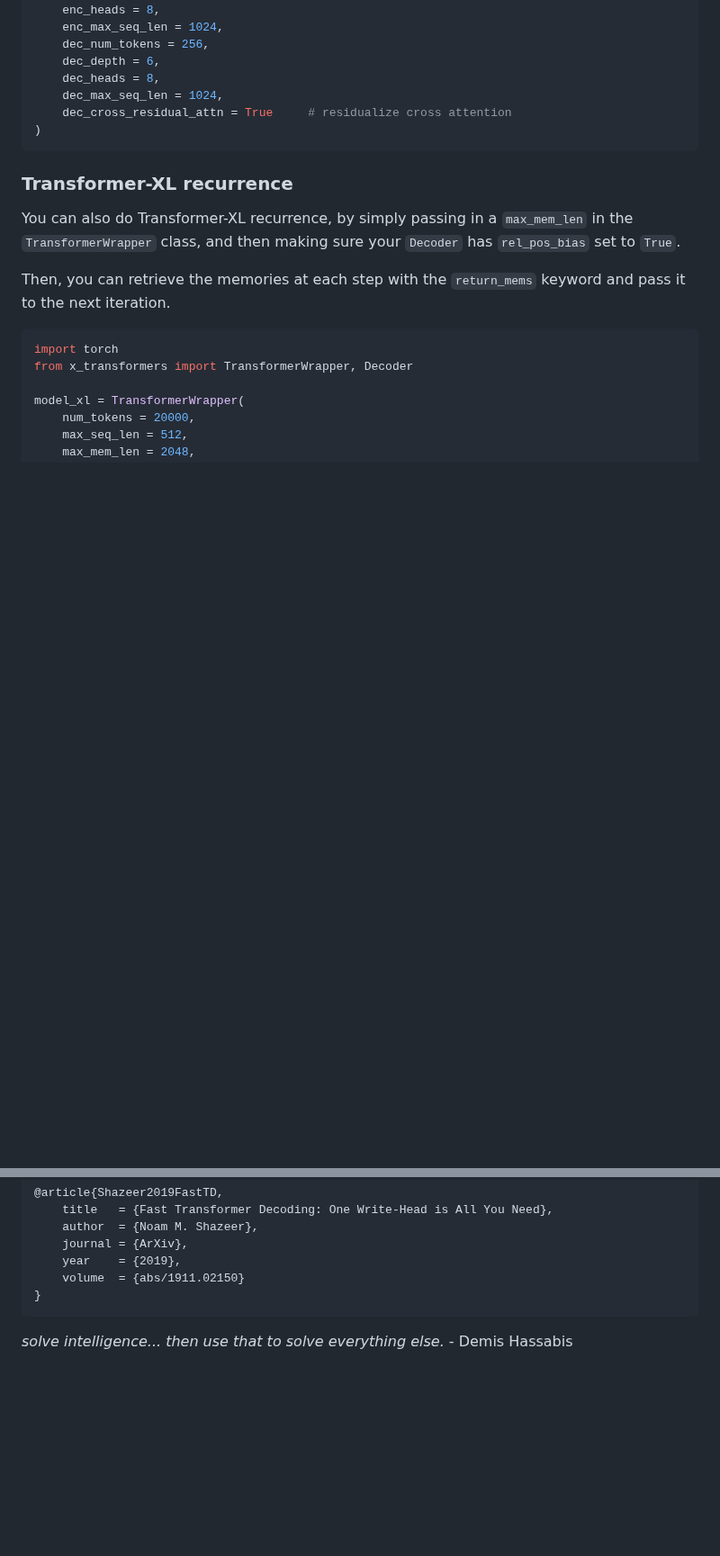
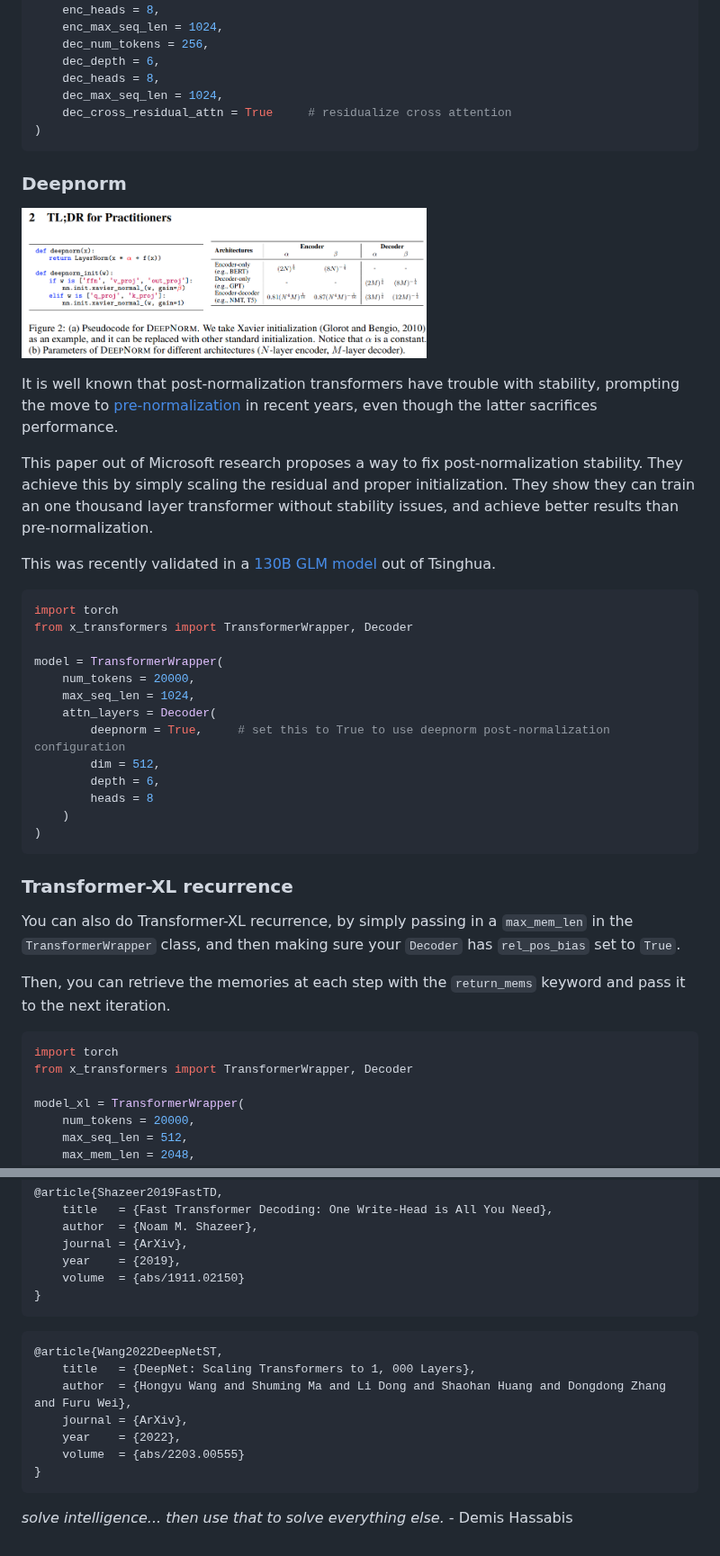
Before and after one commit to lucidrains/x-transformers, a Markdown page: README.md, 2 parts joined by grey strips. Shown at 90% size. GitHub-like rendering; pictures changed too: images/deepnorm.png (added); blank space fills up the shorter version.

Commit message:
add deepnorm, successfully used in a 130B parameter model out of Tsinghua

````diff
--- a/README.md
+++ b/README.md
@@ -660,6 +660,33 @@ model = XTransformer(
 )
 ```
 
+### Deepnorm
+
+<img src="./images/deepnorm.png" width="450px"></img>
+
+It is well known that post-normalization transformers have trouble with stability, prompting the move to <a href="https://arxiv.org/abs/2002.04745">pre-normalization</a> in recent years, even though the latter sacrifices performance.
+
+This paper out of Microsoft research proposes a way to fix post-normalization stability. They achieve this by simply scaling the residual and proper initialization. They show they can train an one thousand layer transformer without stability issues, and achieve better results than pre-normalization.
+
+This was recently validated in a <a href="https://keg.cs.tsinghua.edu.cn/glm-130b/">130B GLM model</a> out of Tsinghua.
+
+
+```python
+import torch
+from x_transformers import TransformerWrapper, Decoder
+
+model = TransformerWrapper(
+    num_tokens = 20000,
+    max_seq_len = 1024,
+    attn_layers = Decoder(
+        deepnorm = True,     # set this to True to use deepnorm post-normalization configuration
+        dim = 512,
+        depth = 6,
+        heads = 8
+    )
+)
+```
+
 ### Transformer-XL recurrence
 
 You can also do Transformer-XL recurrence, by simply passing in a `max_mem_len` in the `TransformerWrapper` class, and then making sure your `Decoder` has `rel_pos_bias` set to `True`.
@@ -1543,4 +1570,14 @@ generated = model.generate(start_emb, 17) # (17, 777)
 }
 ```
 
+```bibtex
+@article{Wang2022DeepNetST,
+    title   = {DeepNet: Scaling Transformers to 1, 000 Layers},
+    author  = {Hongyu Wang and Shuming Ma and Li Dong and Shaohan Huang and Dongdong Zhang and Furu Wei},
+    journal = {ArXiv},
+    year    = {2022},
+    volume  = {abs/2203.00555}
+}
+```
+
 *solve intelligence... then use that to solve everything else.* - Demis Hassabis
````
Also changed, not shown: 2 other files.
